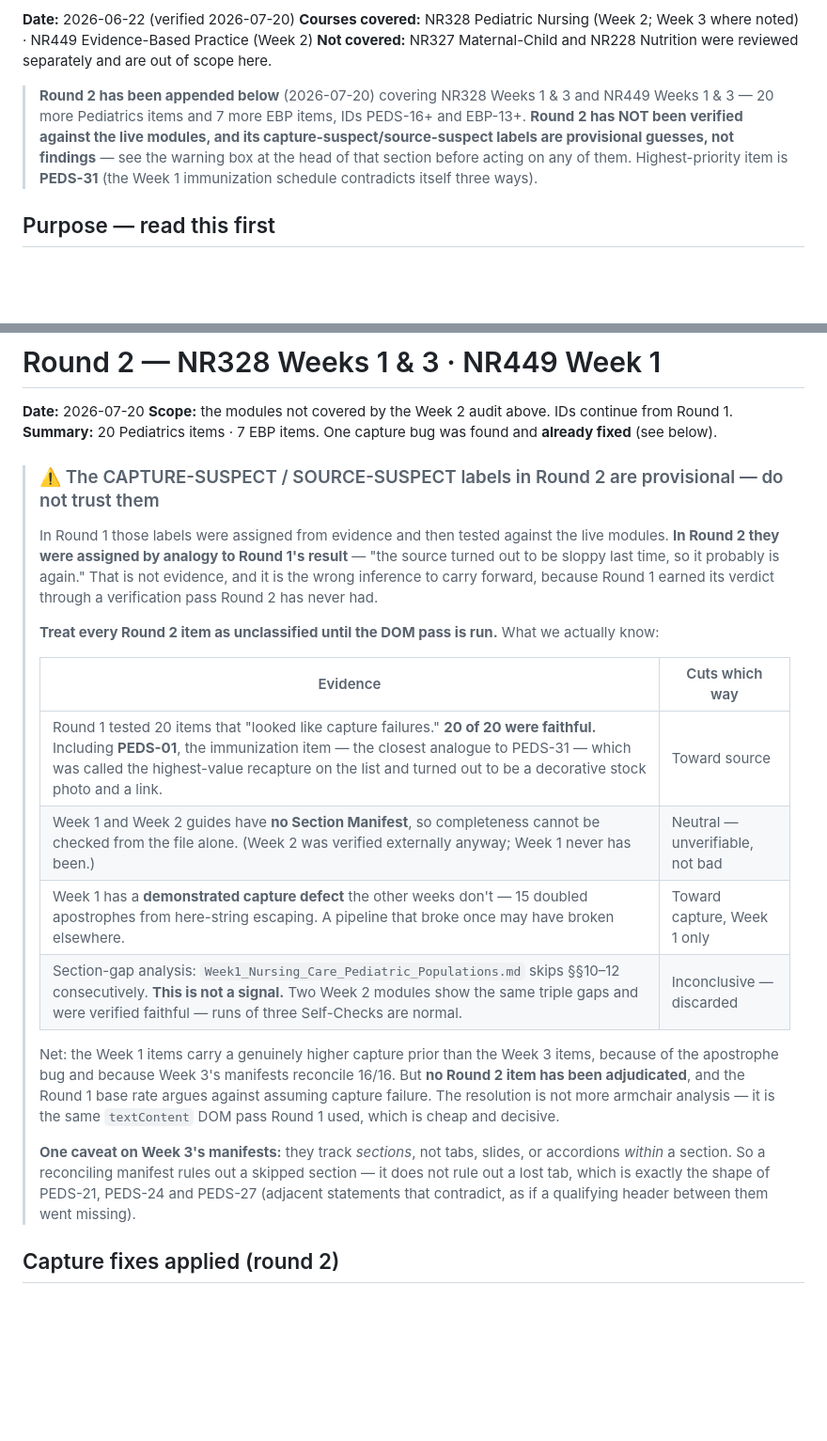
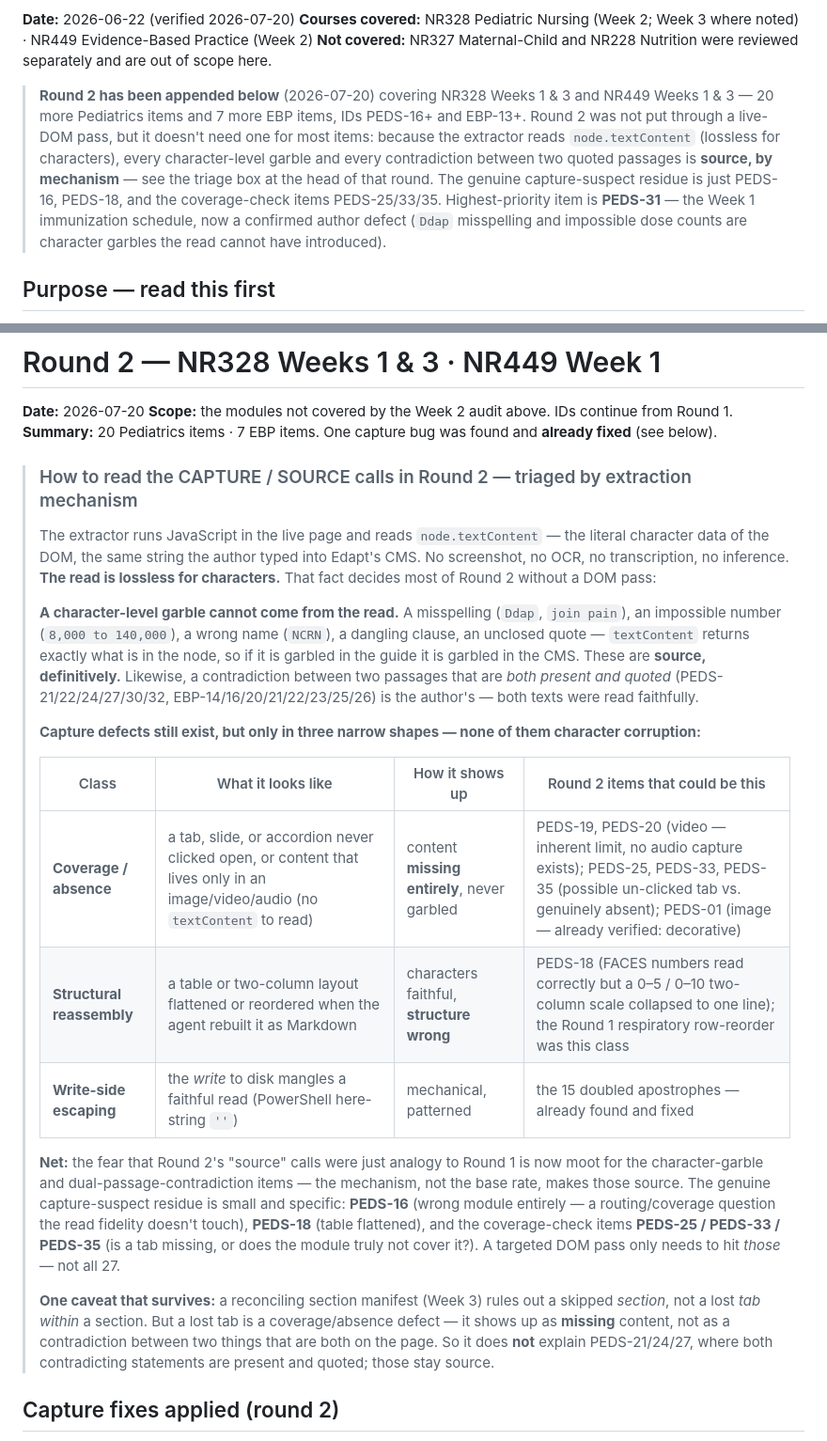
Before and after one commit to NursingSchool/study-guides, a Markdown page: docs/study-guide-issues.md, 2 parts joined by grey strips. Shown at 94% size. Drawn GitHub-style; blank space fills up the shorter version.

Commit message:
Triage round-2 defects by extraction mechanism, not by base rate
The extractor reads node.textContent - lossless for characters - so a
character-level garble or a contradiction between two present passages
is a source defect by mechanism, not a capture guess. Capture defects
only take three shapes, none of them character corruption: coverage/
absence (un-clicked tab, image/video), structural reassembly (table
flattened/reordered), and write-side escaping (the fixed apostrophe bug).

- study-guide-issues.md: replaced the 'all round 2 provisional, needs
  full DOM pass' box with a mechanism-based triage. Most items resolve to
  source without a DOM pass; the real capture-suspect residue is just
  PEDS-16, PEDS-18, and coverage-checks PEDS-25/33/35. PEDS-31 is now a
  confirmed author defect.
- blueprint-2026.md: rewrote the 'bad capture' exception to name the three
  capture shapes and state that character garbles are source.

Co-Authored-By: Claude Opus 4.8 <noreply@anthropic.com>

```diff
--- a/docs/study-guide-issues.md
+++ b/docs/study-guide-issues.md
@@ -27,7 +27,7 @@
 **Courses covered:** NR328 Pediatric Nursing (Week 2; Week 3 where noted) · NR449 Evidence-Based Practice (Week 2)
 **Not covered:** NR327 Maternal-Child and NR228 Nutrition were reviewed separately and are out of scope here.
 
-> **Round 2 has been appended below** (2026-07-20) covering NR328 Weeks 1 & 3 and NR449 Weeks 1 & 3 — 20 more Pediatrics items and 7 more EBP items, IDs PEDS-16+ and EBP-13+. **Round 2 has NOT been verified against the live modules, and its capture-suspect/source-suspect labels are provisional guesses, not findings** — see the warning box at the head of that section before acting on any of them. Highest-priority item is **PEDS-31** (the Week 1 immunization schedule contradicts itself three ways).
+> **Round 2 has been appended below** (2026-07-20) covering NR328 Weeks 1 & 3 and NR449 Weeks 1 & 3 — 20 more Pediatrics items and 7 more EBP items, IDs PEDS-16+ and EBP-13+. Round 2 was not put through a live-DOM pass, but it doesn't need one for most items: because the extractor reads `node.textContent` (lossless for characters), every character-level garble and every contradiction between two quoted passages is **source, by mechanism** — see the triage box at the head of that round. The genuine capture-suspect residue is just PEDS-16, PEDS-18, and the coverage-check items PEDS-25/33/35. Highest-priority item is **PEDS-31** — the Week 1 immunization schedule, now a confirmed author defect (`Ddap` misspelling and impossible dose counts are character garbles the read cannot have introduced).
 
 ## Purpose — read this first
 
@@ -353,22 +353,23 @@ Bundle rather than filing individually: `Week2_Croup_and_Bacterial_Epiglottitis.
 **Scope:** the modules not covered by the Week 2 audit above. IDs continue from Round 1.
 **Summary:** 20 Pediatrics items · 7 EBP items. One capture bug was found and **already fixed** (see below).
 
-> ### ⚠️ The CAPTURE-SUSPECT / SOURCE-SUSPECT labels in Round 2 are provisional — do not trust them
+> ### How to read the CAPTURE / SOURCE calls in Round 2 — triaged by extraction mechanism
 >
-> In Round 1 those labels were assigned from evidence and then tested against the live modules. **In Round 2 they were assigned by analogy to Round 1's result** — "the source turned out to be sloppy last time, so it probably is again." That is not evidence, and it is the wrong inference to carry forward, because Round 1 earned its verdict through a verification pass Round 2 has never had.
+> The extractor runs JavaScript in the live page and reads `node.textContent` — the literal character data of the DOM, the same string the author typed into Edapt's CMS. No screenshot, no OCR, no transcription, no inference. **The read is lossless for characters.** That fact decides most of Round 2 without a DOM pass:
 >
-> **Treat every Round 2 item as unclassified until the DOM pass is run.** What we actually know:
+> **A character-level garble cannot come from the read.** A misspelling (`Ddap`, `join pain`), an impossible number (`8,000 to 140,000`), a wrong name (`NCRN`), a dangling clause, an unclosed quote — `textContent` returns exactly what is in the node, so if it is garbled in the guide it is garbled in the CMS. These are **source, definitively.** Likewise, a contradiction between two passages that are *both present and quoted* (PEDS-21/22/24/27/30/32, EBP-14/16/20/21/22/23/25/26) is the author's — both texts were read faithfully.
 >
-> | Evidence | Cuts which way |
-> |---|---|
-> | Round 1 tested 20 items that "looked like capture failures." **20 of 20 were faithful.** Including **PEDS-01**, the immunization item — the closest analogue to PEDS-31 — which was called the highest-value recapture on the list and turned out to be a decorative stock photo and a link. | Toward source |
-> | Week 1 and Week 2 guides have **no Section Manifest**, so completeness cannot be checked from the file alone. (Week 2 was verified externally anyway; Week 1 never has been.) | Neutral — unverifiable, not bad |
-> | Week 1 has a **demonstrated capture defect** the other weeks don't — 15 doubled apostrophes from here-string escaping. A pipeline that broke once may have broken elsewhere. | Toward capture, Week 1 only |
-> | Section-gap analysis: `Week1_Nursing_Care_Pediatric_Populations.md` skips §§10–12 consecutively. **This is not a signal.** Two Week 2 modules show the same triple gaps and were verified faithful — runs of three Self-Checks are normal. | Inconclusive — discarded |
+> **Capture defects still exist, but only in three narrow shapes — none of them character corruption:**
 >
-> Net: the Week 1 items carry a genuinely higher capture prior than the Week 3 items, because of the apostrophe bug and because Week 3's manifests reconcile 16/16. But **no Round 2 item has been adjudicated**, and the Round 1 base rate argues against assuming capture failure. The resolution is not more armchair analysis — it is the same `textContent` DOM pass Round 1 used, which is cheap and decisive.
+> | Class | What it looks like | How it shows up | Round 2 items that could be this |
+> |---|---|---|---|
+> | **Coverage / absence** | a tab, slide, or accordion never clicked open, or content that lives only in an image/video/audio (no `textContent` to read) | content **missing entirely**, never garbled | PEDS-19, PEDS-20 (video — inherent limit, no audio capture exists); PEDS-25, PEDS-33, PEDS-35 (possible un-clicked tab vs. genuinely absent); PEDS-01 (image — already verified: decorative) |
+> | **Structural reassembly** | a table or two-column layout flattened or reordered when the agent rebuilt it as Markdown | characters faithful, **structure wrong** | PEDS-18 (FACES numbers read correctly but a 0–5 / 0–10 two-column scale collapsed to one line); the Round 1 respiratory row-reorder was this class |
+> | **Write-side escaping** | the *write* to disk mangles a faithful read (PowerShell here-string `''`) | mechanical, patterned | the 15 doubled apostrophes — already found and fixed |
 >
-> **One caveat on Week 3's manifests:** they track *sections*, not tabs, slides, or accordions *within* a section. So a reconciling manifest rules out a skipped section — it does not rule out a lost tab, which is exactly the shape of PEDS-21, PEDS-24 and PEDS-27 (adjacent statements that contradict, as if a qualifying header between them went missing).
+> **Net:** the fear that Round 2's "source" calls were just analogy to Round 1 is now moot for the character-garble and dual-passage-contradiction items — the mechanism, not the base rate, makes those source. The genuine capture-suspect residue is small and specific: **PEDS-16** (wrong module entirely — a routing/coverage question the read fidelity doesn't touch), **PEDS-18** (table flattened), and the coverage-check items **PEDS-25 / PEDS-33 / PEDS-35** (is a tab missing, or does the module truly not cover it?). A targeted DOM pass only needs to hit *those* — not all 27.
+>
+> **One caveat that survives:** a reconciling section manifest (Week 3) rules out a skipped *section*, not a lost *tab within* a section. But a lost tab is a coverage/absence defect — it shows up as **missing** content, not as a contradiction between two things that are both on the page. So it does **not** explain PEDS-21/24/27, where both contradicting statements are present and quoted; those stay source.
 
 ## Capture fixes applied (round 2)
 
```
Also changed, not shown: 1 other file.
